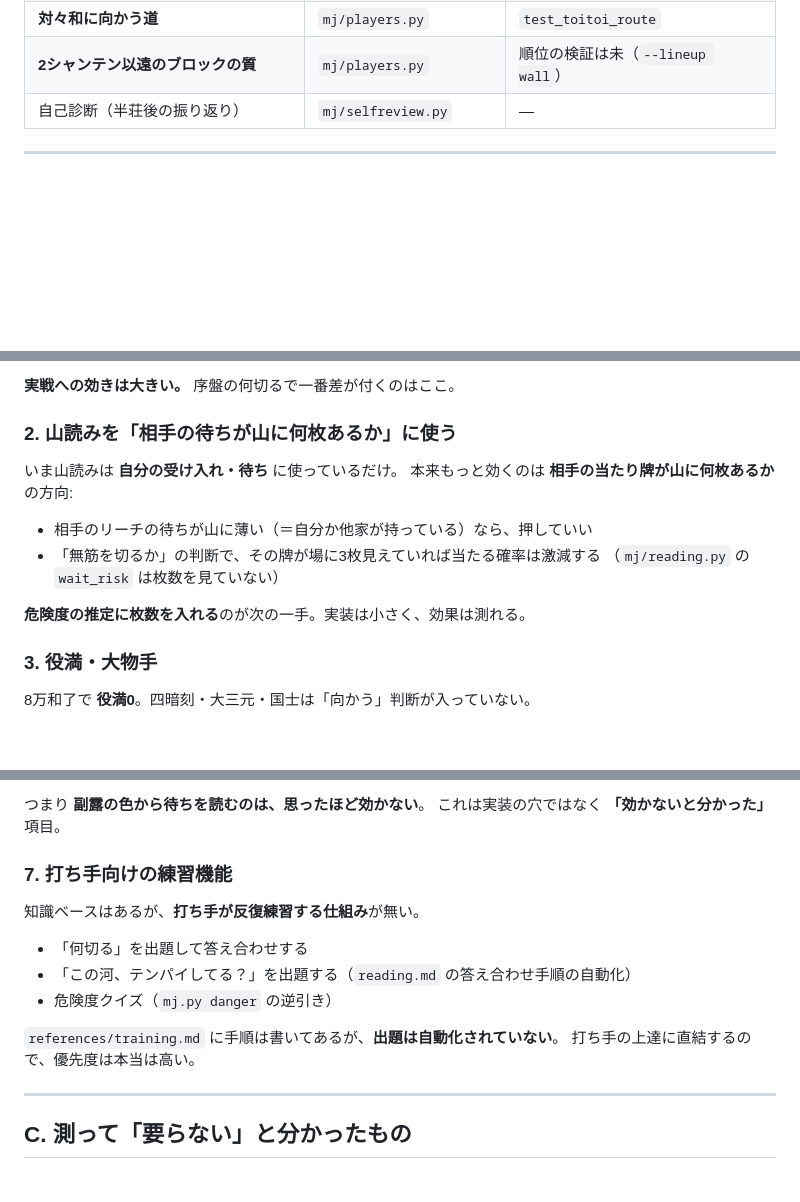
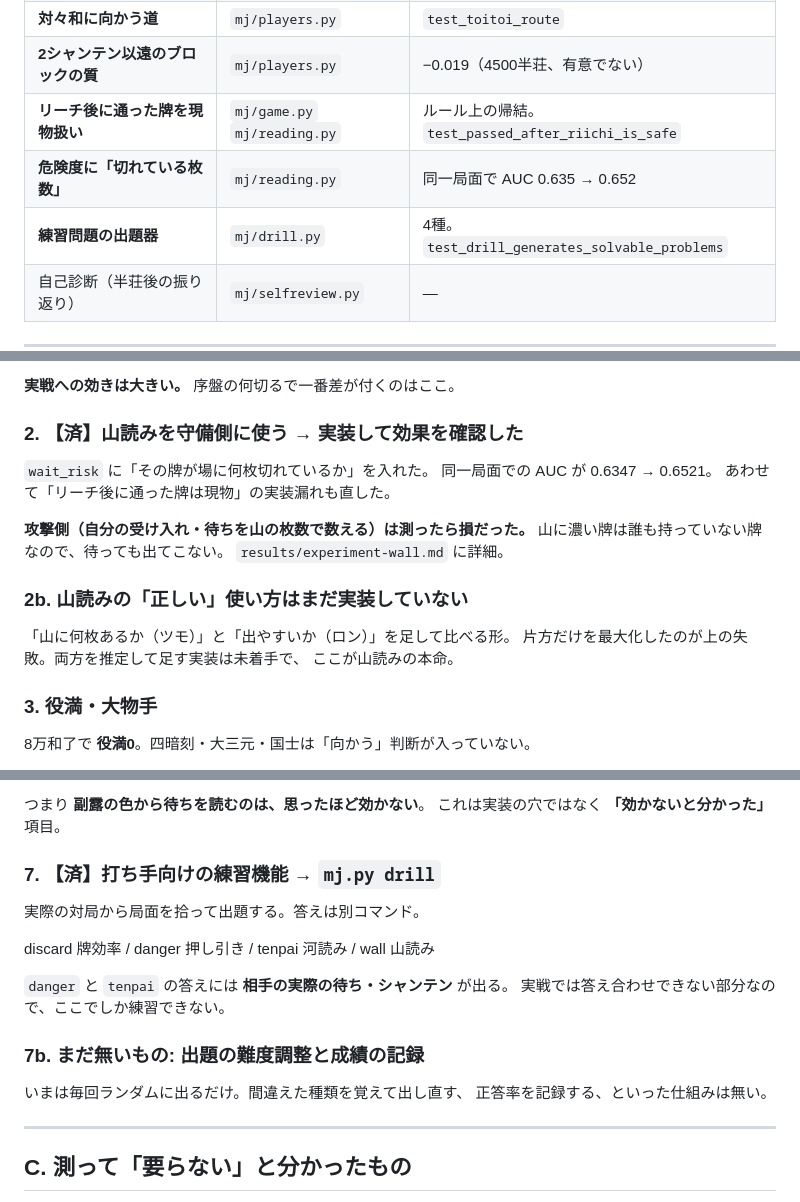
Before and after one commit to fuhi0521-bot/chinchiro-support, a Markdown page: results/gap-inventory.md, 3 parts joined by grey strips. GitHub-like rendering; blank space fills up the shorter version.

Commit message:
知見に「安全牌の保険は損」と「強い打ち手の見分け方」を追加、洗い出しを更新
11. 押すときも安全牌を1枚残すのは損
    和了率 -0.33pt かつ放銃率 +0.19pt で両方悪化した。
    保険のために受け入れを削ると手が遅れ、より危険な巡目まで押す羽目になる。

12. 強い打ち手は「守備が堅い」のではなく「最後まで手を進めきる」
    20000半荘で、放銃率の順位と平均順位の順位がきれいに逆になった。
    見るべきは流局時テンパイ率（50%を切っていたら降りすぎ）と和了率。

洗い出し（results/gap-inventory.md）も、済んだ項目と
「測って要らないと分かったもの」を更新した。

Co-Authored-By: Claude Opus 5 <noreply@anthropic.com>
Claude-Session: https://claude.ai/code/session_018Nm5x2ey5bs4aLJ8g14u7w

```diff
--- a/results/gap-inventory.md
+++ b/results/gap-inventory.md
@@ -23,7 +23,10 @@
 | 形の質を見る層（待ち取り・2段目の受け入れ） | `mj/players.py` | +0.086（p=0.015、4/4で一貫） |
 | **山読み**（山にある枚数を見積もる） | `mj/wall.py` | 別シードで同枚数判別 70.5% |
 | **対々和に向かう道** | `mj/players.py` | `test_toitoi_route` |
-| **2シャンテン以遠のブロックの質** | `mj/players.py` | 順位の検証は未（`--lineup wall`） |
+| **2シャンテン以遠のブロックの質** | `mj/players.py` | −0.019（4500半荘、有意でない） |
+| **リーチ後に通った牌を現物扱い** | `mj/game.py` `mj/reading.py` | ルール上の帰結。`test_passed_after_riichi_is_safe` |
+| **危険度に「切れている枚数」** | `mj/reading.py` | 同一局面で AUC 0.635 → 0.652 |
+| **練習問題の出題器** | `mj/drill.py` | 4種。`test_drill_generates_solvable_problems` |
 | 自己診断（半荘後の振り返り） | `mj/selfreview.py` | — |
 
 ---
@@ -43,16 +46,21 @@
 
 **実戦への効きは大きい。** 序盤の何切るで一番差が付くのはここ。
 
-### 2. 山読みを「相手の待ちが山に何枚あるか」に使う
+### 2. 【済】山読みを守備側に使う → 実装して効果を確認した
 
-いま山読みは **自分の受け入れ・待ち** に使っているだけ。
-本来もっと効くのは **相手の当たり牌が山に何枚あるか** の方向:
+`wait_risk` に「その牌が場に何枚切れているか」を入れた。
+同一局面での AUC が 0.6347 → 0.6521。
+あわせて「リーチ後に通った牌は現物」の実装漏れも直した。
 
-- 相手のリーチの待ちが山に薄い（＝自分か他家が持っている）なら、押していい
-- 「無筋を切るか」の判断で、その牌が場に3枚見えていれば当たる確率は激減する
-  （`mj/reading.py` の `wait_risk` は枚数を見ていない）
+**攻撃側（自分の受け入れ・待ちを山の枚数で数える）は測ったら損だった。**
+山に濃い牌は誰も持っていない牌なので、待っても出てこない。
+`results/experiment-wall.md` に詳細。
 
-**危険度の推定に枚数を入れる**のが次の一手。実装は小さく、効果は測れる。
+### 2b. 山読みの「正しい」使い方はまだ実装していない
+
+「山に何枚あるか（ツモ）」と「出やすいか（ロン）」を足して比べる形。
+片方だけを最大化したのが上の失敗。両方を推定して足す実装は未着手で、
+ここが山読みの本命。
 
 ### 3. 役満・大物手
 
@@ -90,16 +98,19 @@
 つまり **副露の色から待ちを読むのは、思ったほど効かない**。
 これは実装の穴ではなく **「効かないと分かった」** 項目。
 
-### 7. 打ち手向けの練習機能
+### 7. 【済】打ち手向けの練習機能 → `mj.py drill`
 
-知識ベースはあるが、**打ち手が反復練習する仕組み**が無い。
+実際の対局から局面を拾って出題する。答えは別コマンド。
 
-- 「何切る」を出題して答え合わせする
-- 「この河、テンパイしてる？」を出題する（`reading.md` の答え合わせ手順の自動化）
-- 危険度クイズ（`mj.py danger` の逆引き）
+  discard 牌効率 / danger 押し引き / tenpai 河読み / wall 山読み
 
-`references/training.md` に手順は書いてあるが、**出題は自動化されていない**。
-打ち手の上達に直結するので、優先度は本当は高い。
+`danger` と `tenpai` の答えには **相手の実際の待ち・シャンテン** が出る。
+実戦では答え合わせできない部分なので、ここでしか練習できない。
+
+### 7b. まだ無いもの: 出題の難度調整と成績の記録
+
+いまは毎回ランダムに出るだけ。間違えた種類を覚えて出し直す、
+正答率を記録する、といった仕組みは無い。
 
 ---
 
```
Also changed, not shown: other parts of results/gap-inventory.md (+3 -1 lines), 1 other file.
